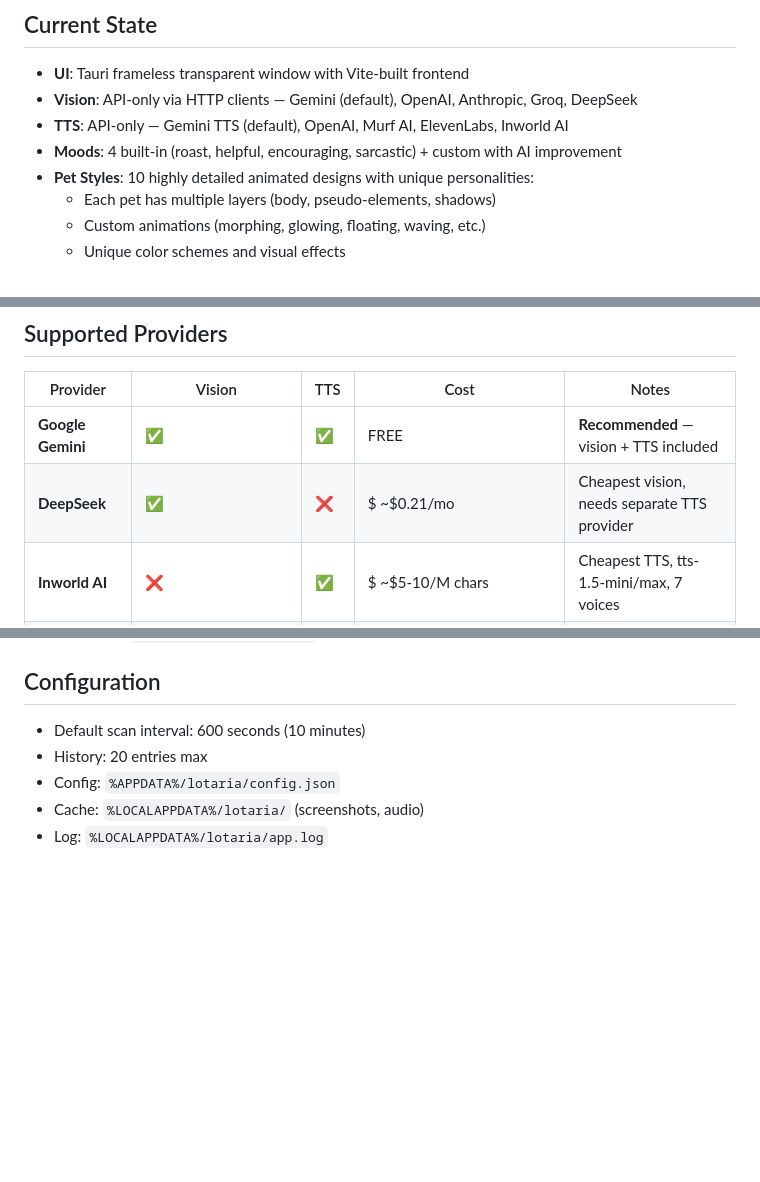
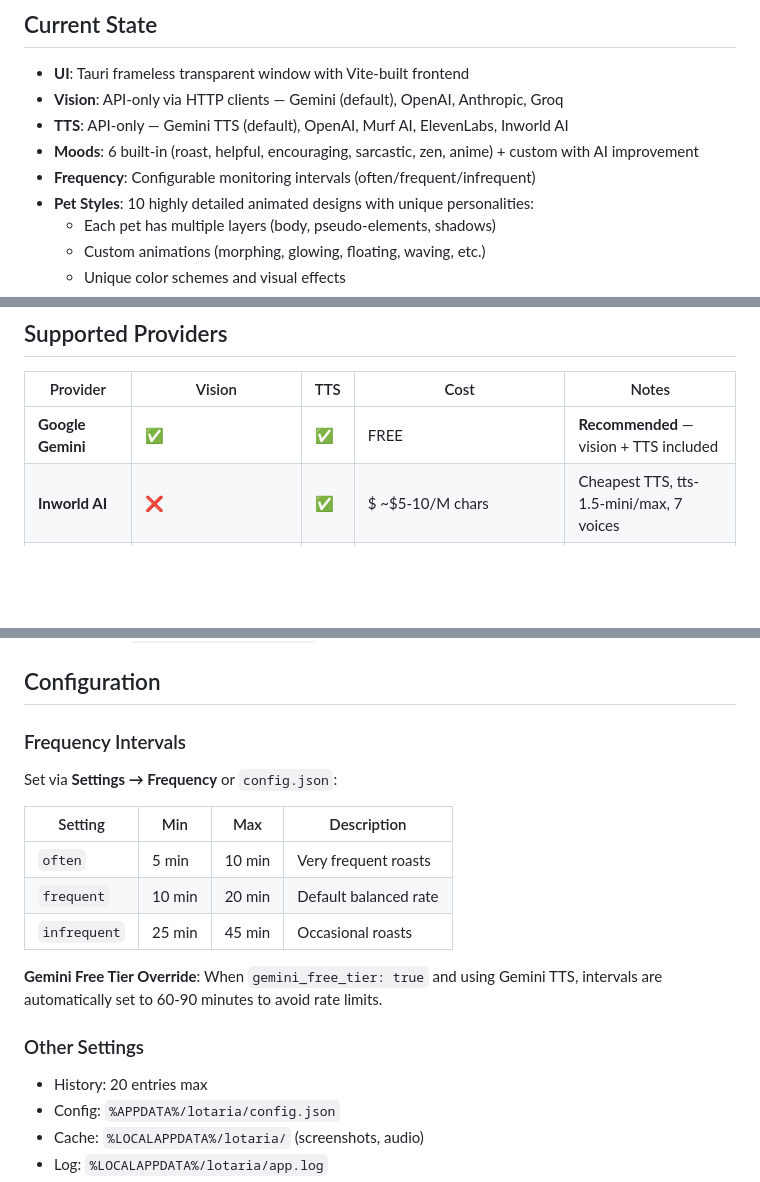
Before and after one commit to GowangInc/Lotaria, a Markdown page: CLAUDE.md, 3 parts joined by grey strips. Drawn GitHub-style; blank space fills up the shorter version.

```diff
--- a/CLAUDE.md
+++ b/CLAUDE.md
@@ -11,9 +11,10 @@ Lotaria is a desktop pet that sits on your screen, periodically captures the scr
 ## Current State
 
 - **UI**: Tauri frameless transparent window with Vite-built frontend
-- **Vision**: API-only via HTTP clients — Gemini (default), OpenAI, Anthropic, Groq, DeepSeek
+- **Vision**: API-only via HTTP clients — Gemini (default), OpenAI, Anthropic, Groq
 - **TTS**: API-only — Gemini TTS (default), OpenAI, Murf AI, ElevenLabs, Inworld AI
-- **Moods**: 4 built-in (roast, helpful, encouraging, sarcastic) + custom with AI improvement
+- **Moods**: 6 built-in (roast, helpful, encouraging, sarcastic, zen, anime) + custom with AI improvement
+- **Frequency**: Configurable monitoring intervals (often/frequent/infrequent)
 - **Pet Styles**: 10 highly detailed animated designs with unique personalities:
   - Each pet has multiple layers (body, pseudo-elements, shadows)
   - Custom animations (morphing, glowing, floating, waving, etc.)
@@ -84,7 +85,6 @@ cargo tauri build
 | Provider | Vision | TTS | Cost | Notes |
 |----------|--------|-----|------|-------|
 | **Google Gemini** | ✅ | ✅ | FREE | **Recommended** — vision + TTS included |
-| **DeepSeek** | ✅ | ❌ | $ ~$0.21/mo | Cheapest vision, needs separate TTS provider |
 | **Inworld AI** | ❌ | ✅ | $ ~$5-10/M chars | Cheapest TTS, tts-1.5-mini/max, 7 voices |
 | **Groq** | ✅ | ❌ | $ ~$1-2.50/mo | Fastest inference, needs separate TTS provider |
 | **OpenAI** | ✅ | ✅ | $$ ~$1.50-5/mo | gpt-4.1-mini/4o, gpt-4o-mini-tts/tts-1 |
@@ -257,7 +257,20 @@ dist/                   # Built frontend (gitignored)
 
 ## Configuration
 
-- Default scan interval: 600 seconds (10 minutes)
+### Frequency Intervals
+
+Set via **Settings → Frequency** or `config.json`:
+
+| Setting | Min | Max | Description |
+|---------|-----|-----|-------------|
+| `often` | 5 min | 10 min | Very frequent roasts |
+| `frequent` | 10 min | 20 min | Default balanced rate |
+| `infrequent` | 25 min | 45 min | Occasional roasts |
+
+**Gemini Free Tier Override**: When `gemini_free_tier: true` and using Gemini TTS, intervals are automatically set to 60-90 minutes to avoid rate limits.
+
+### Other Settings
+
 - History: 20 entries max
 - Config: `%APPDATA%/lotaria/config.json`
 - Cache: `%LOCALAPPDATA%/lotaria/` (screenshots, audio)
```
Also changed, not shown: README.md (+18 -0 lines).
